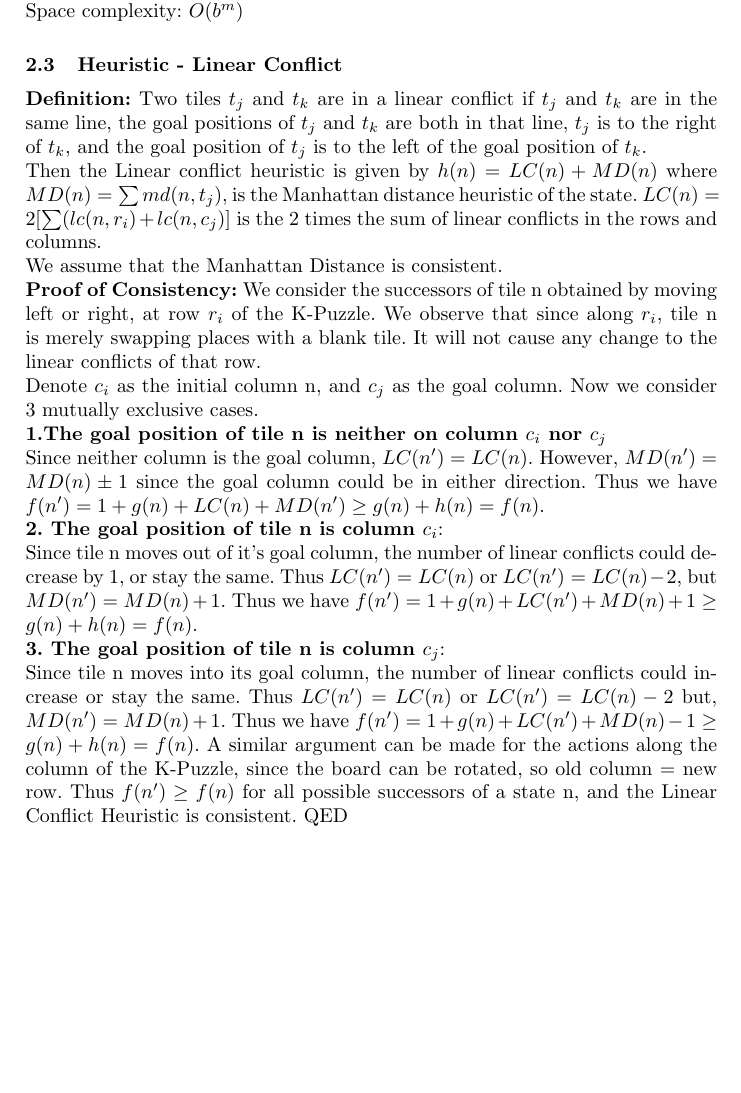
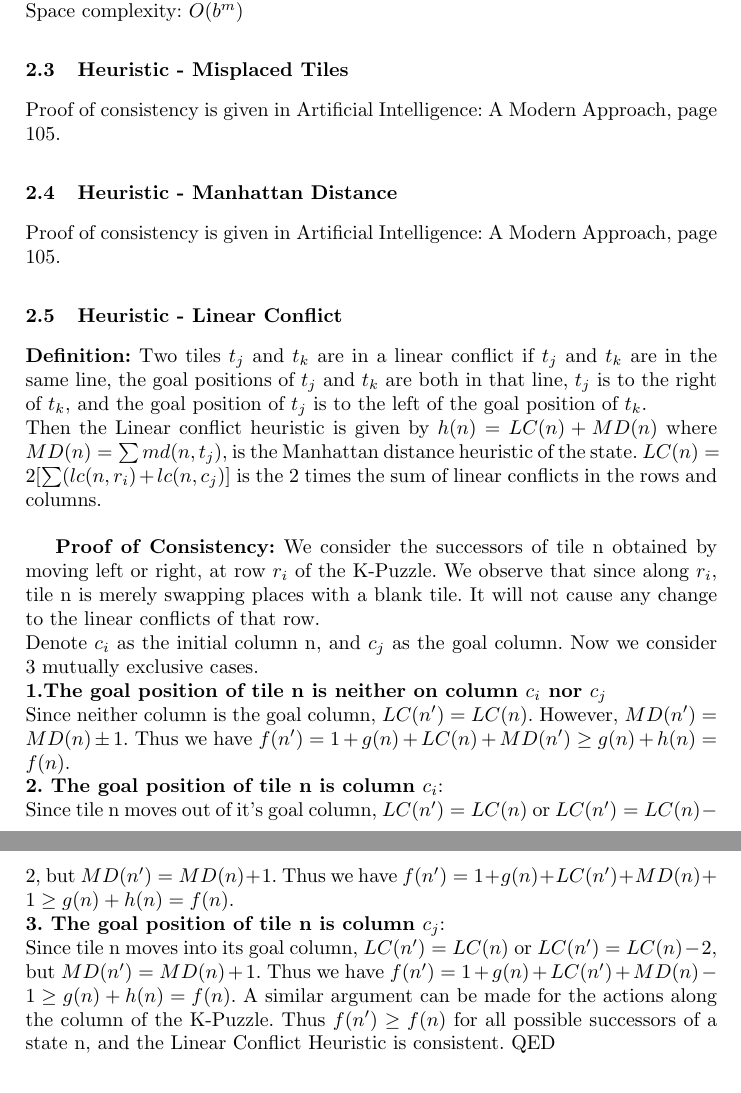
Before and after one commit to jiayushe/cs3243-project-1, a LaTeX paper (report/report.tex): part of page 3 of 9 before the commit and two parts of pages 3 and 4 of 9 after it, the two joined at a grey line, cut so that both start at the same text, the shorter picture padded with empty space. Compiled offline with pdfLaTeX.

Commit message:
Shortened proof, added sections for all heuristics

```diff
--- a/report/report.tex
+++ b/report/report.tex
@@ -66,6 +66,14 @@ From the theorem above, we proved that A* is optimal.
 Time complexity: $O(n^{h^*(s_0)-h(s_0)})$\\
 Space complexity: $O(b^m)$
 
+\subsection{Heuristic - Misplaced Tiles}
+
+Proof of consistency is given in Artificial Intelligence: A Modern Approach, page 105.
+
+\subsection{Heuristic - Manhattan Distance}
+
+Proof of consistency is given in Artificial Intelligence: A Modern Approach, page 105.
+
 \subsection{Heuristic - Linear Conflict}
 
 \textbf{Definition:}
@@ -74,20 +82,18 @@ if $t_j$ and $t_k$ are in the same line, the goal positions of $t_j$ and $t_k$
 are both in that line, $t_j$ is to the right of $t_k$, and the goal position of $t_j$
 is to the left of the goal position of $t_k$. \\
 Then the Linear conflict heuristic is given by $h(n) = LC(n) + MD(n)$ where $MD(n)=\sum md(n,t_j)$, is the Manhattan distance heuristic of the state. $LC(n) = 2[\sum(lc(n,r_i) +lc(n,c_j)]$ is the 2 times the sum of linear conflicts in the rows and columns. \\
-We assume that the Manhattan Distance is consistent.\\
+
 \textbf{Proof of Consistency:}
 We consider the successors of tile n obtained by moving left or right, at row $r_i$ of the K-Puzzle. We observe that since along $r_i$, tile n is merely swapping places with a blank tile. It will not cause any change to the linear conflicts of that row. \\
 Denote $c_i$ as the initial column n, and $c_j$ as the goal column. Now we consider 3 mutually exclusive cases. \\
 \textbf{1.The goal position of tile n is neither on column $c_i$ nor $c_j$} \\
 Since neither column is the goal column, $LC(n') = LC(n)$.
-However, $MD(n') = MD(n) \pm 1$ since the goal column could be in either direction. Thus we have $f(n') = 1 + g(n) + LC(n) + MD(n') \geq  g(n) + h(n) = f(n)$. \\
+However, $MD(n') = MD(n) \pm 1$. Thus we have $f(n') = 1 + g(n) + LC(n) + MD(n') \geq  g(n) + h(n) = f(n)$. \\
 \textbf{2. The goal position of tile n is column $c_i$}: \\
-Since tile n moves out of it's goal column, the number of linear conflicts could decrease by 1, or stay the same.
-Thus $LC(n') = LC(n)$ or $LC(n') = LC(n) - 2$, but $MD(n') = MD(n) + 1$. Thus we have $f(n') =1 + g(n) + LC(n') + MD(n) + 1 \geq g(n) + h(n) = f(n)$. \\
+Since tile n moves out of it's goal column, $LC(n') = LC(n)$ or $LC(n') = LC(n) - 2$, but $MD(n') = MD(n) + 1$. Thus we have $f(n') =1 + g(n) + LC(n') + MD(n) + 1 \geq g(n) + h(n) = f(n)$. \\
 \textbf{3. The goal position of tile n is column $c_j$}: \\
-Since tile n moves into its goal column, the number of linear conflicts could increase or stay the same.
-Thus $LC(n') = LC(n)$ or $LC(n') = LC(n) - 2$ but, $MD(n') = MD(n) + 1$. Thus we have $f(n') = 1 + g(n) + LC(n') + MD(n) - 1 \geq g(n) + h(n) = f(n)$.
-A similar argument can be made for the actions along the column of the K-Puzzle, since the board can be rotated, so old column = new row.
+Since tile n moves into its goal column, $LC(n') = LC(n)$ or $LC(n') = LC(n) - 2$, but $MD(n') = MD(n) + 1$. Thus we have $f(n') = 1 + g(n) + LC(n') + MD(n) - 1 \geq g(n) + h(n) = f(n)$.
+A similar argument can be made for the actions along the column of the K-Puzzle.
 Thus $f(n') \geq f(n)$ for all possible successors of a state n, and the Linear Conflict Heuristic is consistent. QED
 
 \section{Experimental Setup}
```
